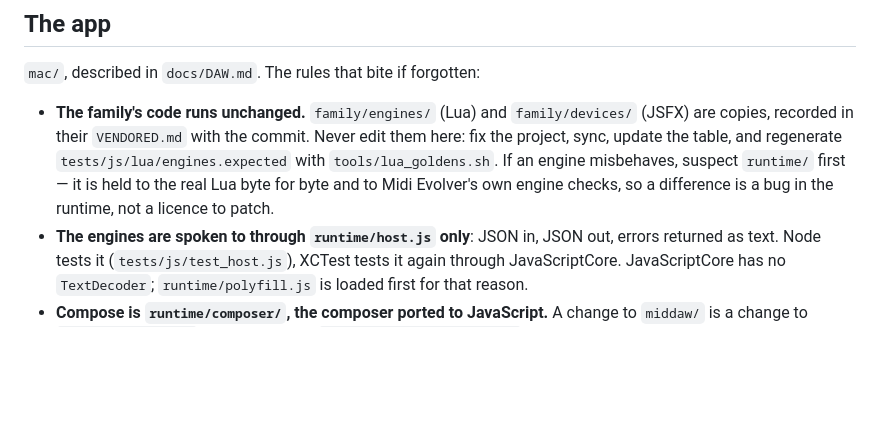
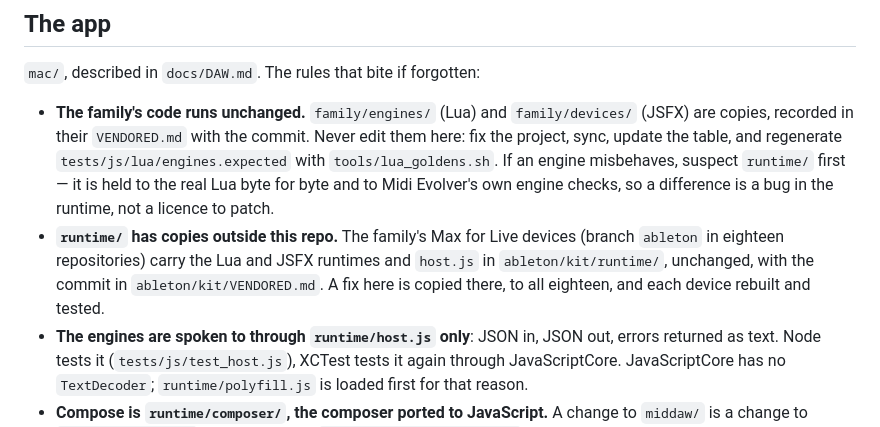
Before and after one commit to KallumS/Middaw, a Markdown page: CLAUDE.md, the part around the change. Drawn GitHub-style; blank space fills up the shorter version.

Commit message:
Docs: runtime can run @gfx; runtime/ is copied into the Ableton devices
Co-Authored-By: Claude Opus 5.5 <noreply@anthropic.com>
Claude-Session: https://claude.ai/code/session_01RvNnZnWVNwZPkLfhYAo2d2

```diff
--- a/CLAUDE.md
+++ b/CLAUDE.md
@@ -441,6 +441,11 @@ dataset and a liability. See `docs/DATASET.md`.
   If an engine misbehaves, suspect `runtime/` first — it is held to the real
   Lua byte for byte and to Midi Evolver's own engine checks, so a difference
   is a bug in the runtime, not a licence to patch.
+- **`runtime/` has copies outside this repo.** The family's Max for Live
+  devices (branch `ableton` in eighteen repositories) carry the Lua and JSFX
+  runtimes and `host.js` in `ableton/kit/runtime/`, unchanged, with the commit
+  in `ableton/kit/VENDORED.md`. A fix here is copied there, to all eighteen,
+  and each device rebuilt and tested.
 - **The engines are spoken to through `runtime/host.js` only**: JSON in, JSON
   out, errors returned as text. Node tests it (`tests/js/test_host.js`),
   XCTest tests it again through JavaScriptCore. JavaScriptCore has no
```
Also changed, not shown: docs/DAW.md (+5 -2 lines).
